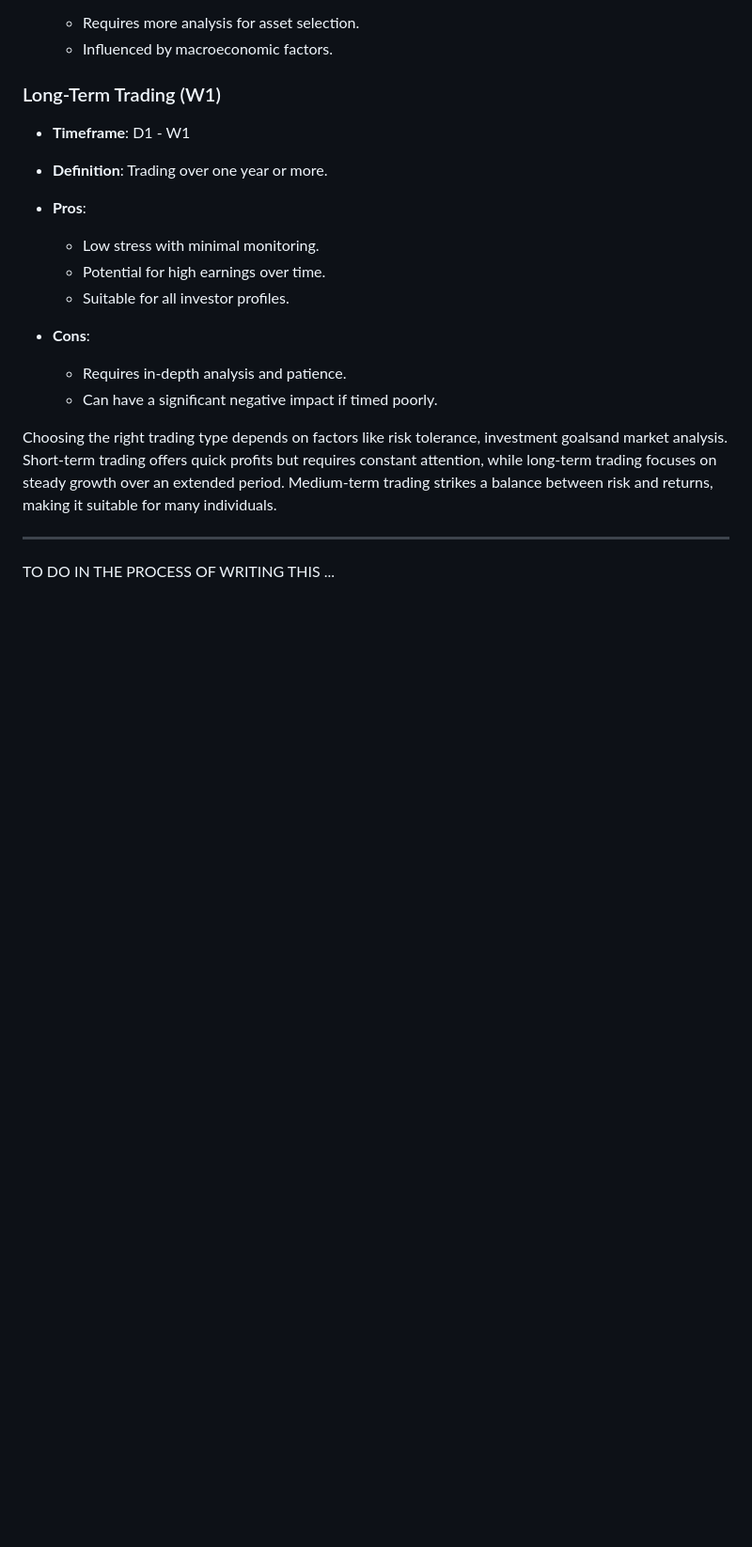
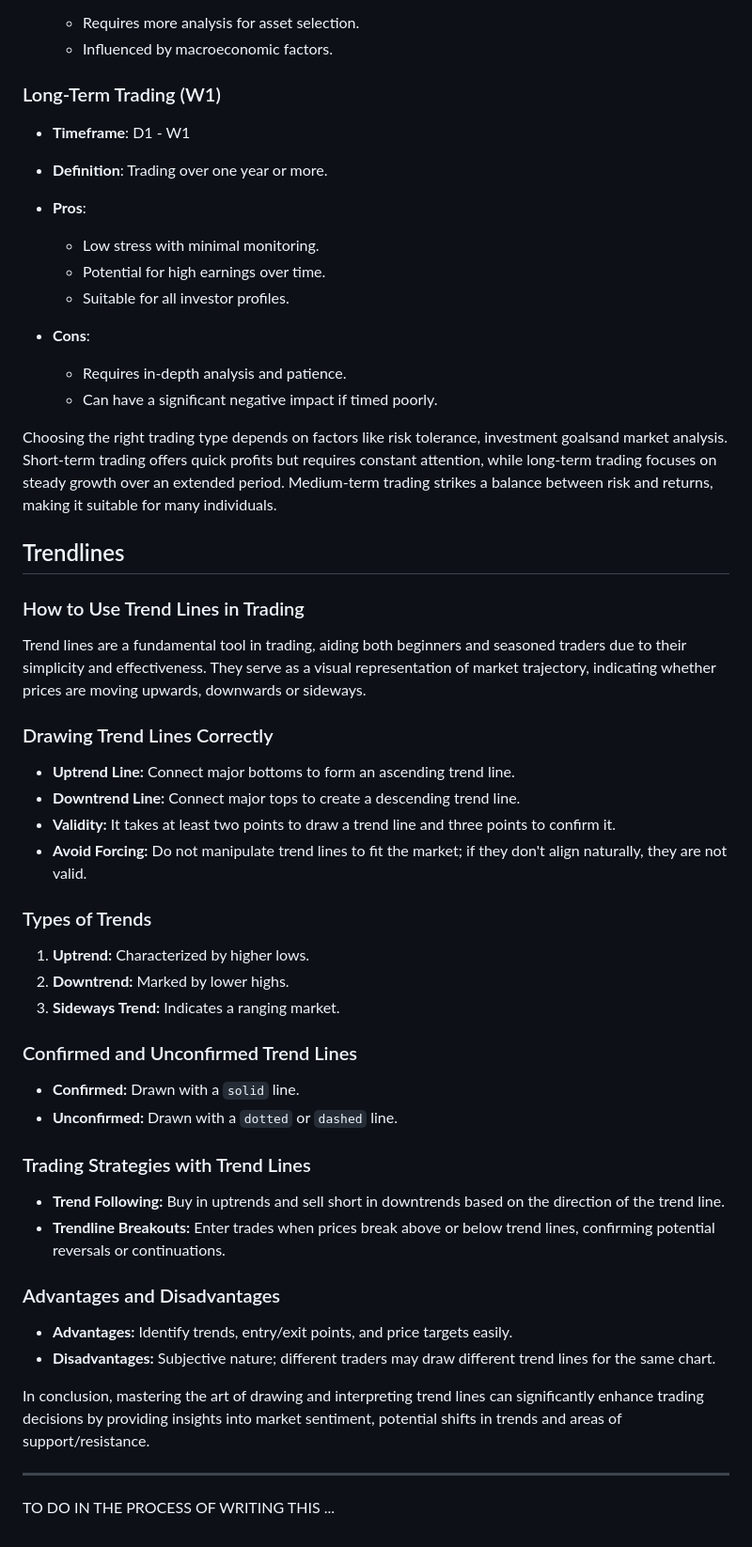
Before and after one commit to chartingshow/documentation, a Markdown page: trading/glossary.md, the part around the change. Shown at 94% size. Rendered like a GitHub page; blank space fills up the shorter version.

```diff
--- a/trading/glossary.md
+++ b/trading/glossary.md
@@ -84,6 +84,46 @@ Near-Term, Short-term, Medium-term and Long-term trading refer to different inve
 
 Choosing the right trading type depends on factors like risk tolerance, investment goalsand market analysis. Short-term trading offers quick profits but requires constant attention, while long-term trading focuses on steady growth over an extended period. Medium-term trading strikes a balance between risk and returns, making it suitable for many individuals.
 
+## Trendlines
+
+### How to Use Trend Lines in Trading
+
+Trend lines are a fundamental tool in trading, aiding both beginners and seasoned traders due to their simplicity and effectiveness. They serve as a visual representation of market trajectory, indicating whether prices are moving upwards, downwards or sideways.
+
+### Drawing Trend Lines Correctly
+
+*   **Uptrend Line:** Connect major bottoms to form an ascending trend line.
+*   **Downtrend Line:** Connect major tops to create a descending trend line.
+*   **Validity:** It takes at least two points to draw a trend line and three points to confirm it.
+*   **Avoid Forcing:** Do not manipulate trend lines to fit the market; if they don't align naturally, they are not valid.
+
+### Types of Trends
+
+1.  **Uptrend:** Characterized by higher lows.
+2.  **Downtrend:** Marked by lower highs.
+3.  **Sideways Trend:** Indicates a ranging market.
+
+### Confirmed and Unconfirmed Trend Lines
+
+*   **Confirmed:** Drawn with a `solid` line.
+*   **Unconfirmed:** Drawn with a `dotted` or `dashed` line.
+
+### Trading Strategies with Trend Lines
+
+*   **Trend Following:** Buy in uptrends and sell short in downtrends based on the direction of the trend line.
+*   **Trendline Breakouts:** Enter trades when prices break above or below trend lines, confirming potential reversals or continuations.
+
+### Advantages and Disadvantages
+
+*   **Advantages:** Identify trends, entry/exit points, and price targets easily.
+*   **Disadvantages:** Subjective nature; different traders may draw different trend lines for the same chart.
+
+In conclusion, mastering the art of drawing and interpreting trend lines can significantly enhance trading decisions by providing insights into market sentiment, potential shifts in trends and areas of support/resistance.
+
+
+
+
+
 ---
 
 TO DO IN THE PROCESS OF WRITING THIS ...
```
